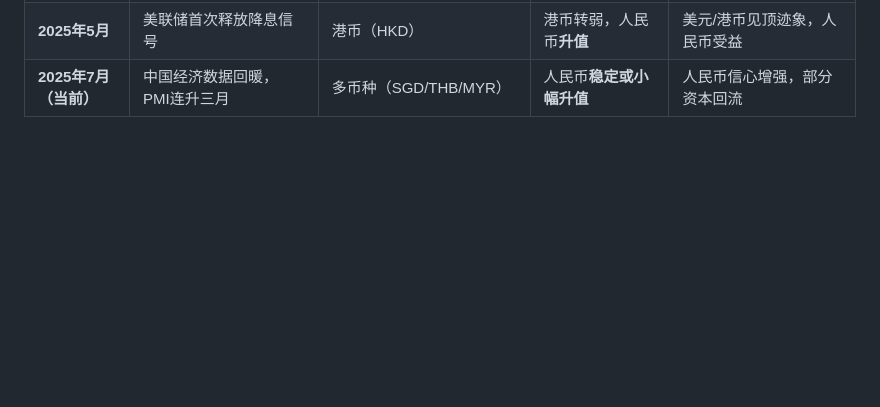
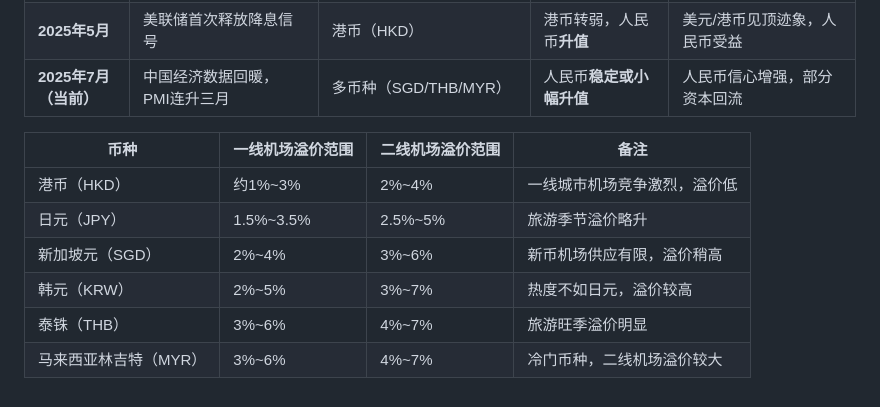
Before and after one commit to Wangyiyiwen/-, a Markdown page: doc/各银行及机场换汇政策.md, the part around the change. Drawn GitHub-style; blank space fills up the shorter version.

```diff
--- a/doc/各银行及机场换汇政策.md
+++ b/doc/各银行及机场换汇政策.md
@@ -213,3 +213,12 @@
 | **2025年4月**         | 日本内阁支持率暴跌，政治危机         | 日元（JPY）                    | 日元贬值，人民币**升值**         | 政策不确定性增加，资金外逃                |
 | **2025年5月**         | 美联储首次释放降息信号               | 港币（HKD）                    | 港币转弱，人民币**升值**         | 美元/港币见顶迹象，人民币受益             |
 | **2025年7月（当前）** | 中国经济数据回暖，PMI连升三月        | 多币种（SGD/THB/MYR）          | 人民币**稳定或小幅升值**         | 人民币信心增强，部分资本回流              |
+
+| 币种           | 一线机场溢价范围   | 二线机场溢价范围 | 备注             |
+| ------------ | ---------- | -------- | -------------- |
+| 港币（HKD）      | 约1%\~3%    | 2%\~4%   | 一线城市机场竞争激烈，溢价低 |
+| 日元（JPY）      | 1.5%\~3.5% | 2.5%\~5% | 旅游季节溢价略升       |
+| 新加坡元（SGD）    | 2%\~4%     | 3%\~6%   | 新币机场供应有限，溢价稍高  |
+| 韩元（KRW）      | 2%\~5%     | 3%\~7%   | 热度不如日元，溢价较高    |
+| 泰铢（THB）      | 3%\~6%     | 4%\~7%   | 旅游旺季溢价明显       |
+| 马来西亚林吉特（MYR） | 3%\~6%     | 4%\~7%   | 冷门币种，二线机场溢价较大  |
```
